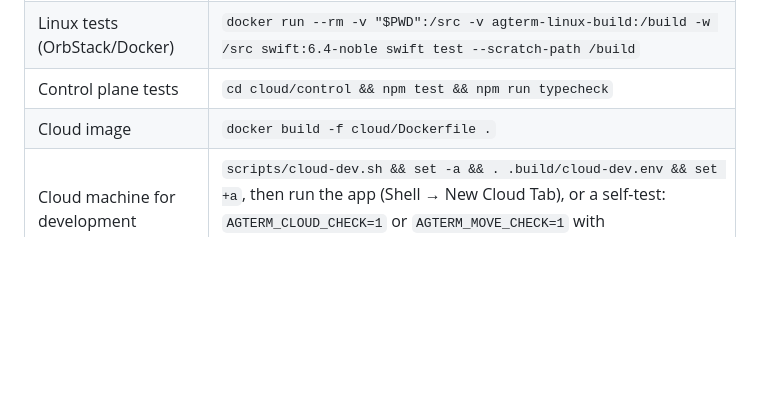
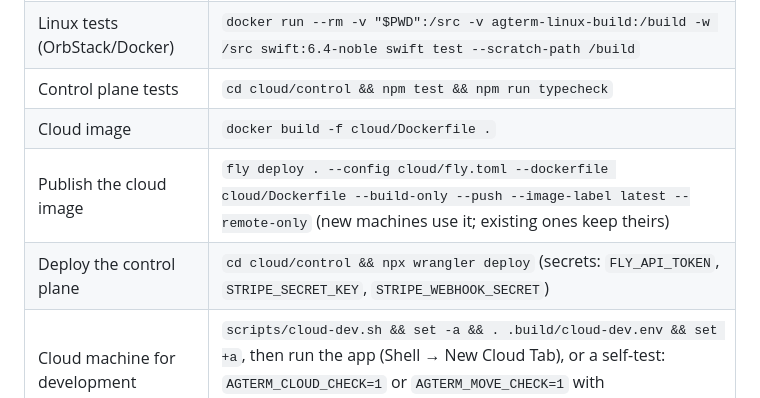
Before and after one commit to neelsatyavolu/agterm, a Markdown page: AGENTS.md, the part around the change. GitHub-like rendering; blank space fills up the shorter version.

```diff
--- a/AGENTS.md
+++ b/AGENTS.md
@@ -25,6 +25,8 @@ agterm is a macOS terminal for coding agents (SwiftPM, AppKit), plus agterm Remo
 | Linux tests (OrbStack/Docker) | `docker run --rm -v "$PWD":/src -v agterm-linux-build:/build -w /src swift:6.4-noble swift test --scratch-path /build` |
 | Control plane tests | `cd cloud/control && npm test && npm run typecheck` |
 | Cloud image | `docker build -f cloud/Dockerfile .` |
+| Publish the cloud image | `fly deploy . --config cloud/fly.toml --dockerfile cloud/Dockerfile --build-only --push --image-label latest --remote-only` (new machines use it; existing ones keep theirs) |
+| Deploy the control plane | `cd cloud/control && npx wrangler deploy` (secrets: `FLY_API_TOKEN`, `STRIPE_SECRET_KEY`, `STRIPE_WEBHOOK_SECRET`) |
 | Cloud machine for development | `scripts/cloud-dev.sh && set -a && . .build/cloud-dev.env && set +a`, then run the app (Shell → New Cloud Tab), or a self-test: `AGTERM_CLOUD_CHECK=1` or `AGTERM_MOVE_CHECK=1` with `AGTERM_SELFTEST=<dir>`. `scripts/cloud-dev.sh stop` removes it |
 | Off-screen UI self-test | `AGTERM_SELFTEST=<dir> AGTERM_FEATURE_CHECK=1 .build/debug/AgTerm` (without `AGTERM_STATE_DIR` it uses a private temp state folder and sessions helper) |
 | Install locally | `./install.sh --adhoc` |
```
Also changed, not shown: docs/cloud-sessions-plan.md (+2 -2 lines).
